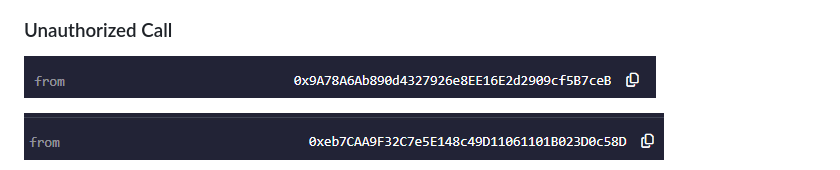
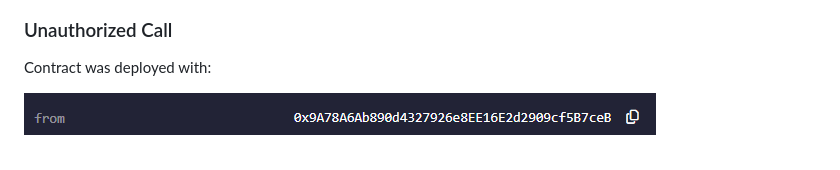
Before and after one commit to Rapidgnu73/Campus-Repair-Log-DApp, a Markdown page: README.md, the part around one of its changes. GitHub-like rendering.

```diff
--- a/README.md
+++ b/README.md
@@ -243,7 +243,7 @@ https://sepolia.etherscan.io/tx/TRANSACTION_HASH
 ![Invalid input rejection](<screenshots/Invalid TestCase.png>)
 
 ### Unauthorized Call
-![Coordinator address](<screenshots/Coordinator.png>)
+Contract was deployed with:
 
-![Account 2 address](<screenshots/Invalid Account.png>)
+![Account - 1](<screenshots/Coordinator.png>)
 
```
Also changed, not shown: other parts of README.md (+9 -1 lines).
